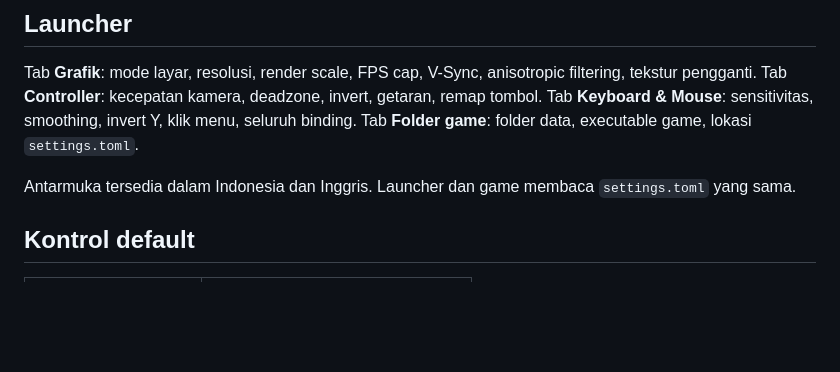
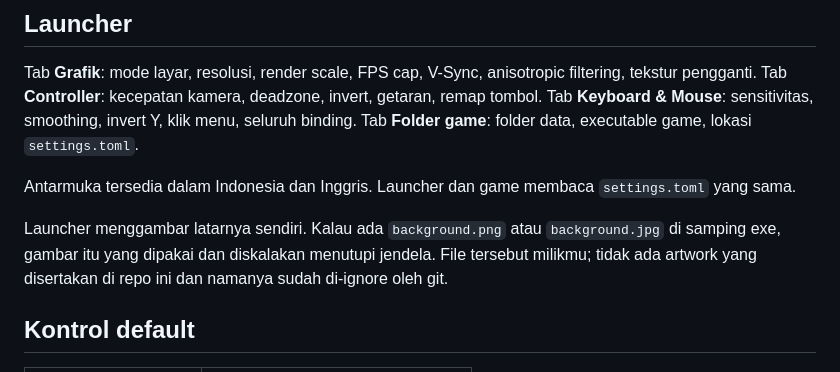
Before and after one commit to irsyadkgr678/TheWarriors-XBE, a Markdown page: README.id.md, the part around the change. Rendered like a GitHub page; blank space fills up the shorter version.

```diff
--- a/README.id.md
+++ b/README.id.md
@@ -72,6 +72,10 @@ Tab **Folder game**: folder data, executable game, lokasi `settings.toml`.
 
 Antarmuka tersedia dalam Indonesia dan Inggris. Launcher dan game membaca `settings.toml` yang sama.
 
+Launcher menggambar latarnya sendiri. Kalau ada `background.png` atau `background.jpg` di samping exe, gambar itu yang
+dipakai dan diskalakan menutupi jendela. File tersebut milikmu; tidak ada artwork yang disertakan di repo ini dan
+namanya sudah di-ignore oleh git.
+
 ## Kontrol default
 
 | Aksi | Key |
```
Also changed, not shown: CONTRIBUTING.md (+1 -0 lines), README.md (+4 -0 lines), docs/screenshots/launcher-en.png, docs/screenshots/launcher-id.png, 4 other files.
